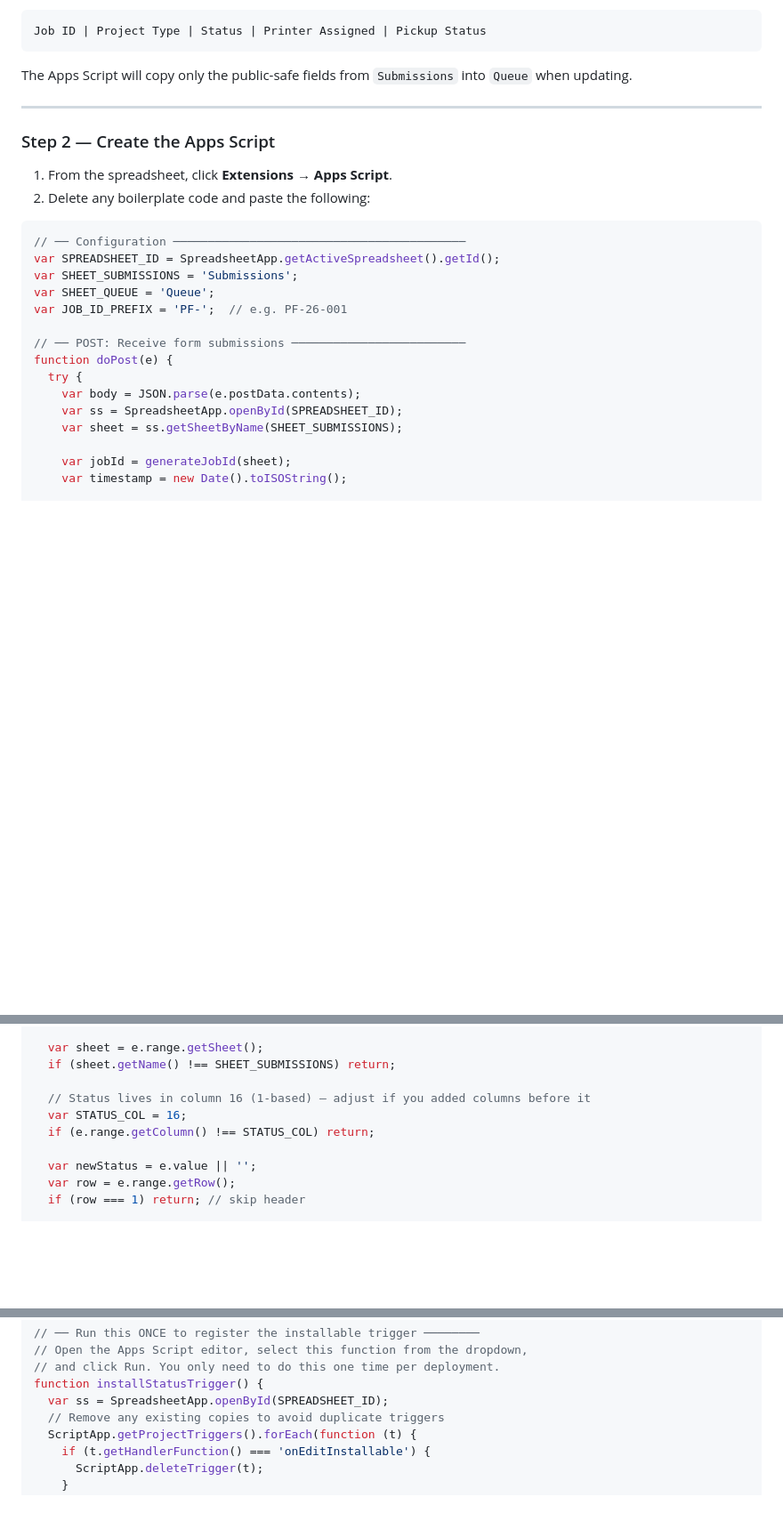
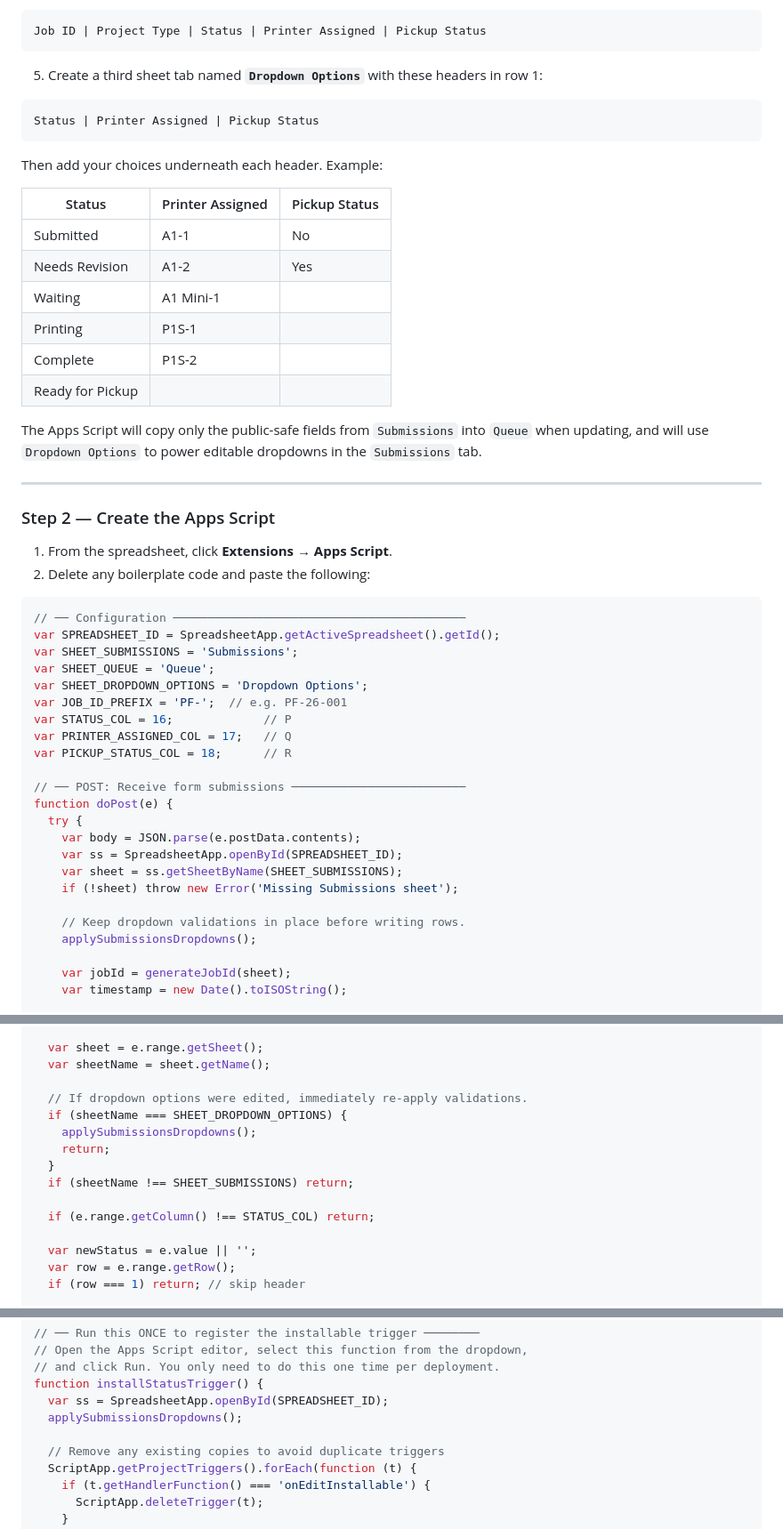
Before and after one commit to aspiece/GCIPrintFarm, a Markdown page: README.md, 3 parts joined by grey strips. Shown at 89% size. GitHub-like rendering; blank space fills up the shorter version.

````diff
--- a/README.md
+++ b/README.md
@@ -90,7 +90,24 @@ Filament Color | Printer Requested | Checklist | Notes | Status | Printer Assign
 Job ID | Project Type | Status | Printer Assigned | Pickup Status
 ```
 
-The Apps Script will copy only the public-safe fields from `Submissions` into `Queue` when updating.
+5. Create a third sheet tab named **`Dropdown Options`** with these headers in row 1:
+
+```
+Status | Printer Assigned | Pickup Status
+```
+
+Then add your choices underneath each header. Example:
+
+| Status | Printer Assigned | Pickup Status |
+|---|---|---|
+| Submitted | A1-1 | No |
+| Needs Revision | A1-2 | Yes |
+| Waiting | A1 Mini-1 |  |
+| Printing | P1S-1 |  |
+| Complete | P1S-2 |  |
+| Ready for Pickup |  |  |
+
+The Apps Script will copy only the public-safe fields from `Submissions` into `Queue` when updating, and will use `Dropdown Options` to power editable dropdowns in the `Submissions` tab.
 
 ---
 
@@ -104,7 +121,11 @@ The Apps Script will copy only the public-safe fields from `Submissions` into `Q
 var SPREADSHEET_ID = SpreadsheetApp.getActiveSpreadsheet().getId();
 var SHEET_SUBMISSIONS = 'Submissions';
 var SHEET_QUEUE = 'Queue';
+var SHEET_DROPDOWN_OPTIONS = 'Dropdown Options';
 var JOB_ID_PREFIX = 'PF-';  // e.g. PF-26-001
+var STATUS_COL = 16;             // P
+var PRINTER_ASSIGNED_COL = 17;   // Q
+var PICKUP_STATUS_COL = 18;      // R
 
 // ── POST: Receive form submissions ─────────────────────────
 function doPost(e) {
@@ -112,6 +133,10 @@ function doPost(e) {
     var body = JSON.parse(e.postData.contents);
     var ss = SpreadsheetApp.openById(SPREADSHEET_ID);
     var sheet = ss.getSheetByName(SHEET_SUBMISSIONS);
+    if (!sheet) throw new Error('Missing Submissions sheet');
+
+    // Keep dropdown validations in place before writing rows.
+    applySubmissionsDropdowns();
 
     var jobId = generateJobId(sheet);
     var timestamp = new Date().toISOString();
@@ -305,10 +412,15 @@ function onEditInstallable(e) {
   if (!e || !e.range) return;
 
   var sheet = e.range.getSheet();
-  if (sheet.getName() !== SHEET_SUBMISSIONS) return;
+  var sheetName = sheet.getName();
 
-  // Status lives in column 16 (1-based) — adjust if you added columns before it
-  var STATUS_COL = 16;
+  // If dropdown options were edited, immediately re-apply validations.
+  if (sheetName === SHEET_DROPDOWN_OPTIONS) {
+    applySubmissionsDropdowns();
+    return;
+  }
+  if (sheetName !== SHEET_SUBMISSIONS) return;
+
   if (e.range.getColumn() !== STATUS_COL) return;
 
   var newStatus = e.value || '';
@@ -361,6 +473,8 @@ function onEditInstallable(e) {
 // and click Run. You only need to do this one time per deployment.
 function installStatusTrigger() {
   var ss = SpreadsheetApp.openById(SPREADSHEET_ID);
+  applySubmissionsDropdowns();
+
   // Remove any existing copies to avoid duplicate triggers
   ScriptApp.getProjectTriggers().forEach(function (t) {
     if (t.getHandlerFunction() === 'onEditInstallable') {
````
Also changed, not shown: other parts of README.md (+89 -3 lines).
